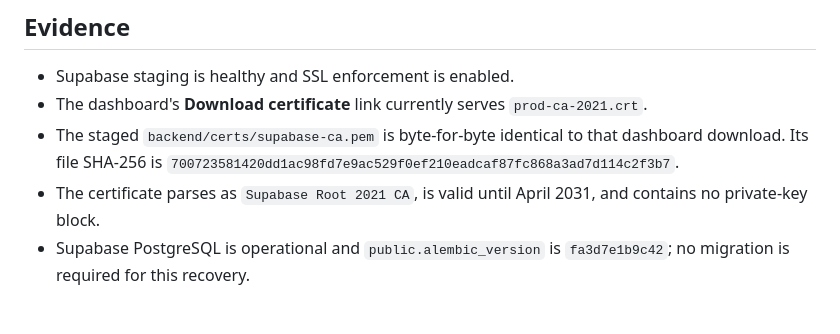
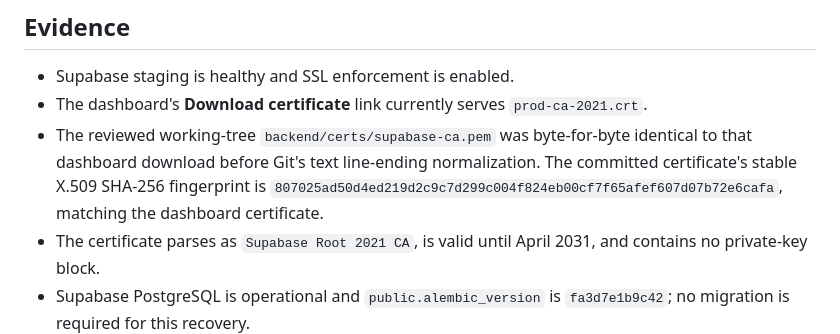
Before and after one commit to Sun808ey/EduGD, a Markdown page: backend/docs/railway-staging-deployment-failure-audit-2026-09-23.md, the part around the change. GitHub-like rendering; blank space fills up the shorter version.

Commit message:
Record stable Supabase CA fingerprint

```diff
--- a/backend/docs/railway-staging-deployment-failure-audit-2026-09-23.md
+++ b/backend/docs/railway-staging-deployment-failure-audit-2026-09-23.md
@@ -49,9 +49,11 @@ service configuration.
 - Supabase staging is healthy and SSL enforcement is enabled.
 - The dashboard's **Download certificate** link currently serves
   `prod-ca-2021.crt`.
-- The staged `backend/certs/supabase-ca.pem` is byte-for-byte identical to that
-  dashboard download. Its file SHA-256 is
-  `700723581420dd1ac98fd7e9ac529f0ef210eadcaf87fc868a3ad7d114c2f3b7`.
+- The reviewed working-tree `backend/certs/supabase-ca.pem` was byte-for-byte
+  identical to that dashboard download before Git's text line-ending
+  normalization. The committed certificate's stable X.509 SHA-256 fingerprint
+  is `807025ad50d4ed219d2c9c7d299c004f824eb00cf7f65afef607d07b72e6cafa`,
+  matching the dashboard certificate.
 - The certificate parses as `Supabase Root 2021 CA`, is valid until April 2031,
   and contains no private-key block.
 - Supabase PostgreSQL is operational and `public.alembic_version` is
```
